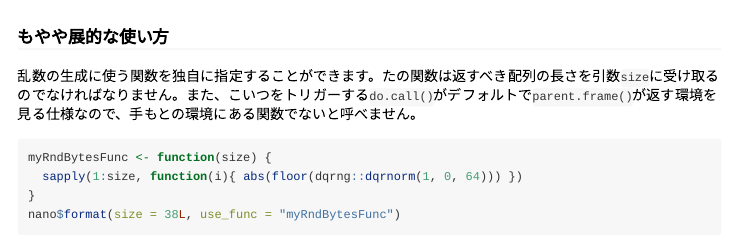
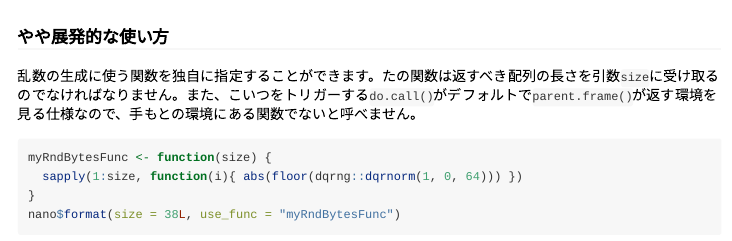
Before and after one commit to paithiov909/nanoidr, an R Markdown document (vignettes/article.Rmd): the page in a window 1100 px wide, from 4960 px down. Rendered offline with R 4.5, knitr and Pandoc, with nearby package versions; some code elsewhere in the file could not run offline; long lines of code are wrapped.

````diff
--- a/vignettes/article.Rmd
+++ b/vignettes/article.Rmd
@@ -219,7 +219,7 @@
 nano$nonsecure(size = 27L) # 乱数の生成にcrypto.getRandomValuesではなくてJS環境の組み込みのMath.random()を使うバージョンです。すこしだけ速いかもしれません。
 ```
 
-### もやや展的な使い方
+### やや展発的な使い方
 
 乱数の生成に使う関数を独自に指定することができます。たの関数は返すべき配列の長さを引数`size`に受け取るのでなければなりません。また、こいつをトリガーする`do.call()`がデフォルトで`parent.frame()`が返す環境を見る仕様なので、手もとの環境にある関数でないと呼べません。
 
````
Also changed, not shown: R/class.R (+0 -7 lines), R/constructor.R (+0 -1 lines), 18 other files.
